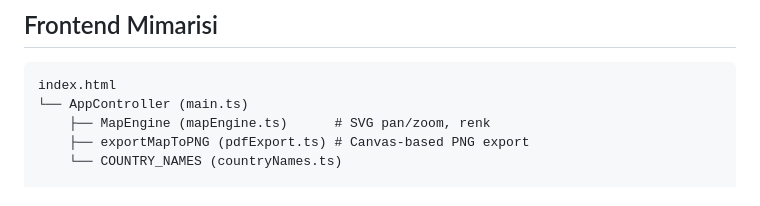
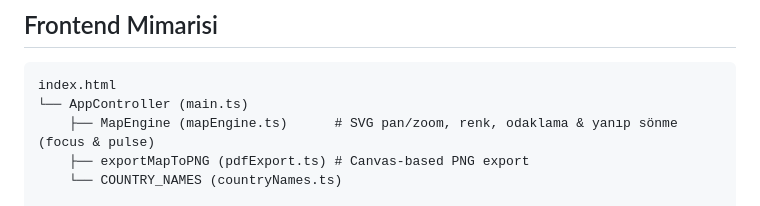
Before and after one commit to BigDesigner/MapAssign, a Markdown page: docs/architecture.md, the part around the change. Rendered like a GitHub page.

Commit message:
docs: update MapEngine description in architecture.md to reflect focus & pulse capabilities

````diff
--- a/docs/architecture.md
+++ b/docs/architecture.md
@@ -81,7 +81,7 @@ Kullanıcı → POST /api/auth/login
 ```
 index.html
 └── AppController (main.ts)
-    ├── MapEngine (mapEngine.ts)      # SVG pan/zoom, renk
+    ├── MapEngine (mapEngine.ts)      # SVG pan/zoom, renk, odaklama & yanıp sönme (focus & pulse)
     ├── exportMapToPNG (pdfExport.ts) # Canvas-based PNG export
     └── COUNTRY_NAMES (countryNames.ts)
 
````
